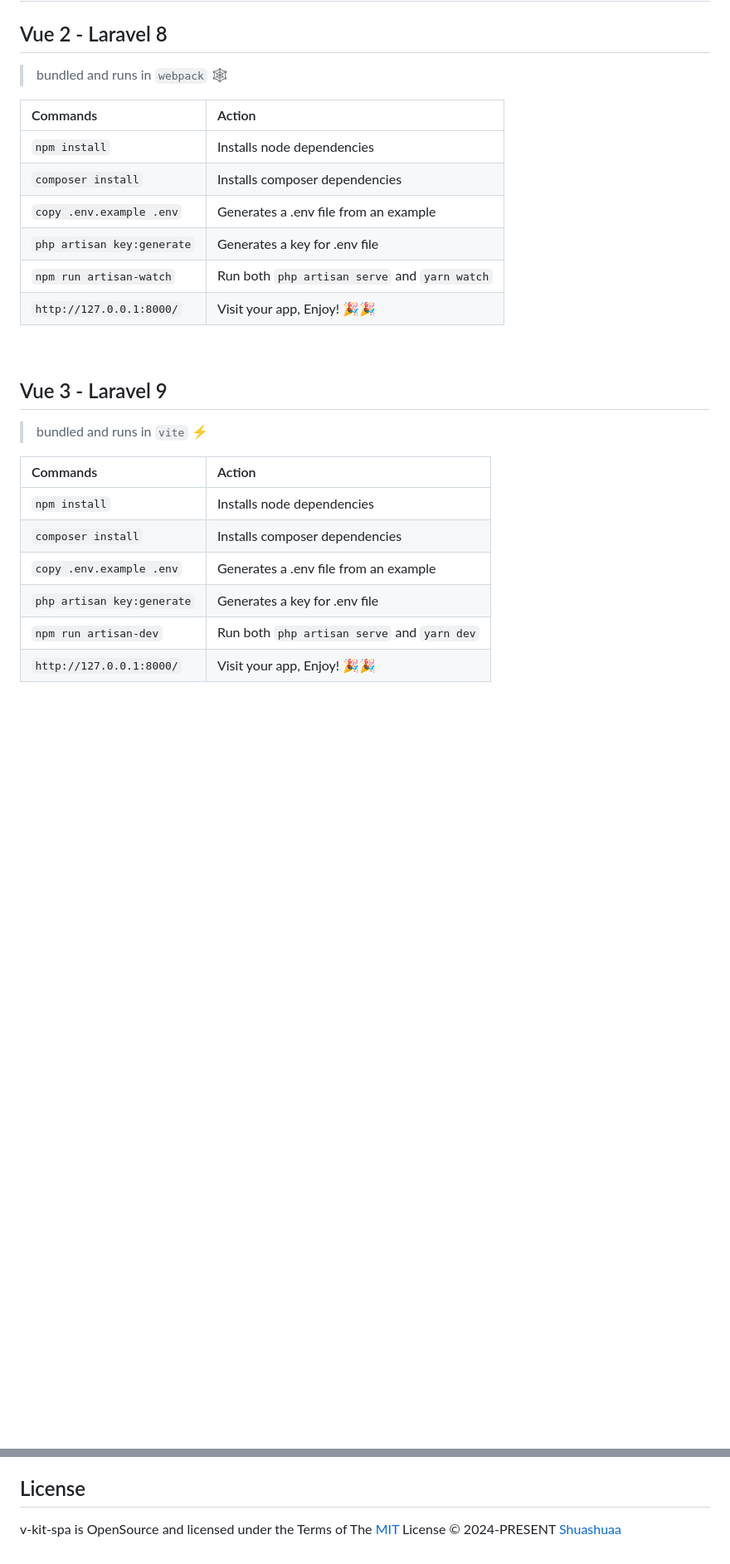
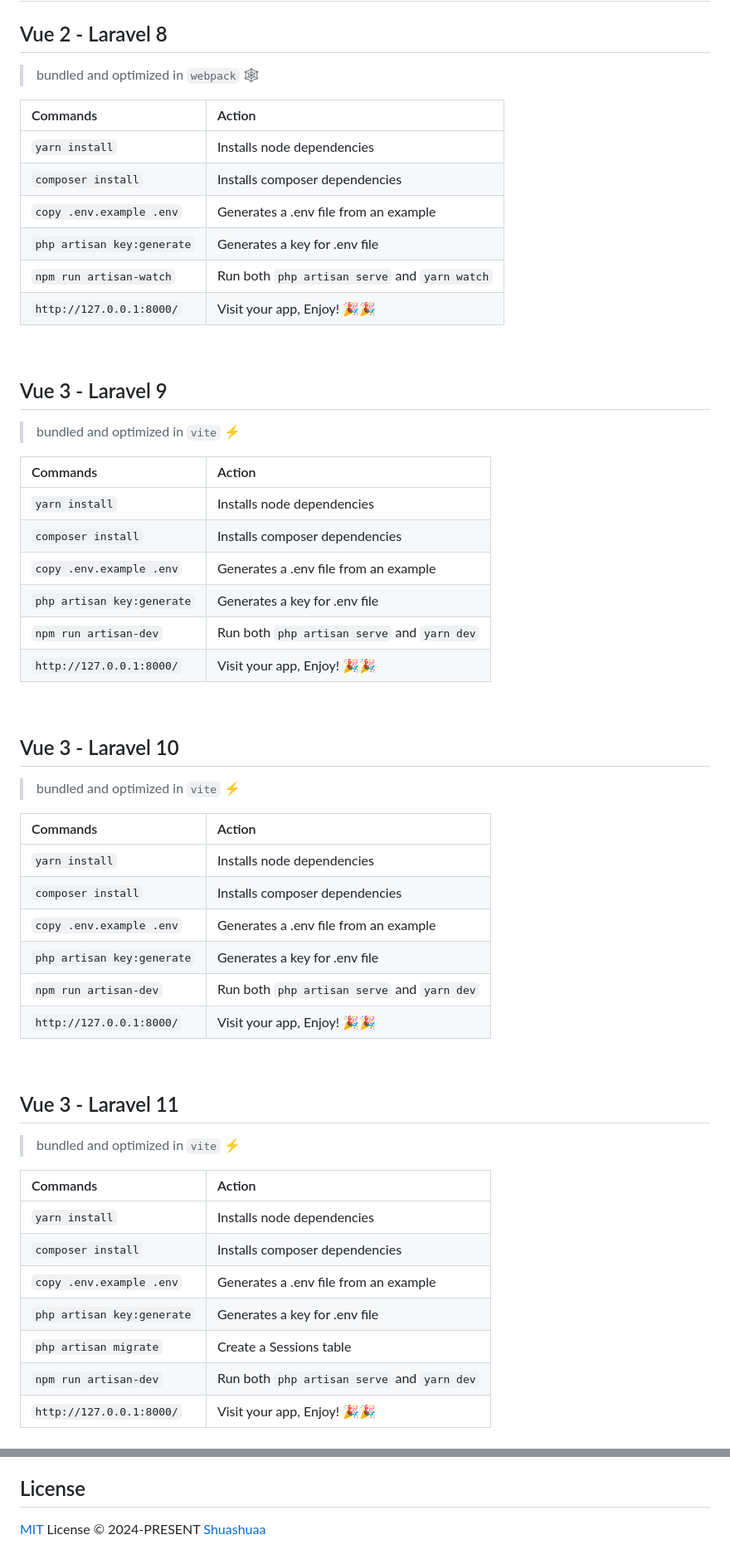
Before and after one commit to Shuashuaa/create-v-kit-spa, a Markdown page: README.md, 2 parts joined by grey strips. Shown: that part at 83% size. GitHub-like rendering; blank space fills up the shorter version.

Commit message:
100324-v0.9.9

```diff
--- a/README.md
+++ b/README.md
@@ -99,11 +99,11 @@ https://windows.php.net/downloads/releases/archives/php-8.0.9-Win32-vs16-x64.zip
 
 ## Vue 2 - Laravel 8
 
-> bundled and runs in `webpack` 🕸️
+> bundled and optimized in `webpack` 🕸️
 
 | Commands                    | Action                                       |
 | :-------------------------- | :--------------------------------------------|
-| `npm install`               | Installs node dependencies                   |
+| `yarn install`              | Installs node dependencies                   |
 | `composer install`          | Installs composer dependencies               |
 | `copy .env.example .env`    | Generates a .env file from an example        |
 | `php artisan key:generate`  | Generates a key for .env file                |
@@ -113,14 +113,43 @@ https://windows.php.net/downloads/releases/archives/php-8.0.9-Win32-vs16-x64.zip
 
 ## Vue 3 - Laravel 9
 
-> bundled and runs in `vite` ⚡
+> bundled and optimized in `vite` ⚡
 
 | Commands                  | Action                                       |
 | :------------------------ | :--------------------------------------------|
-| `npm install`             | Installs node dependencies                   |
+| `yarn install`            | Installs node dependencies                   |
 | `composer install`        | Installs composer dependencies               |
 | `copy .env.example .env`  | Generates a .env file from an example        |
 | `php artisan key:generate`| Generates a key for .env file                |
+| `npm run artisan-dev`     | Run both `php artisan serve` and `yarn dev`  |
+| `http://127.0.0.1:8000/`  | Visit your app, Enjoy! 🎉🎉                 |
+<br>
+
+## Vue 3 - Laravel 10
+
+> bundled and optimized in `vite` ⚡
+
+| Commands                  | Action                                       |
+| :------------------------ | :--------------------------------------------|
+| `yarn install`            | Installs node dependencies                   |
+| `composer install`        | Installs composer dependencies               |
+| `copy .env.example .env`  | Generates a .env file from an example        |
+| `php artisan key:generate`| Generates a key for .env file                |
+| `npm run artisan-dev`     | Run both `php artisan serve` and `yarn dev`  |
+| `http://127.0.0.1:8000/`  | Visit your app, Enjoy! 🎉🎉                 |
+<br>
+
+## Vue 3 - Laravel 11
+
+> bundled and optimized in `vite` ⚡
+
+| Commands                  | Action                                       |
+| :------------------------ | :--------------------------------------------|
+| `yarn install`            | Installs node dependencies                   |
+| `composer install`        | Installs composer dependencies               |
+| `copy .env.example .env`  | Generates a .env file from an example        |
+| `php artisan key:generate`| Generates a key for .env file                |
+| `php artisan migrate`     | Create a Sessions table                      |
 | `npm run artisan-dev`     | Run both `php artisan serve` and `yarn dev`  |
 | `http://127.0.0.1:8000/`  | Visit your app, Enjoy! 🎉🎉                 |
 <br>
@@ -143,4 +172,4 @@ To learn about the specific changes in each release, check the [Changelog](./Cha
 <br> -->
 
 ## License
-v-kit-spa is OpenSource and licensed under the Terms of The [MIT](./LICENSE) License &copy; 2024-PRESENT [Shuashuaa](https://github.com/Shuashuaa)
+[MIT](./LICENSE) License &copy; 2024-PRESENT [Shuashuaa](https://github.com/Shuashuaa)
```
Also changed, not shown: other parts of README.md (+4 -4 lines).
